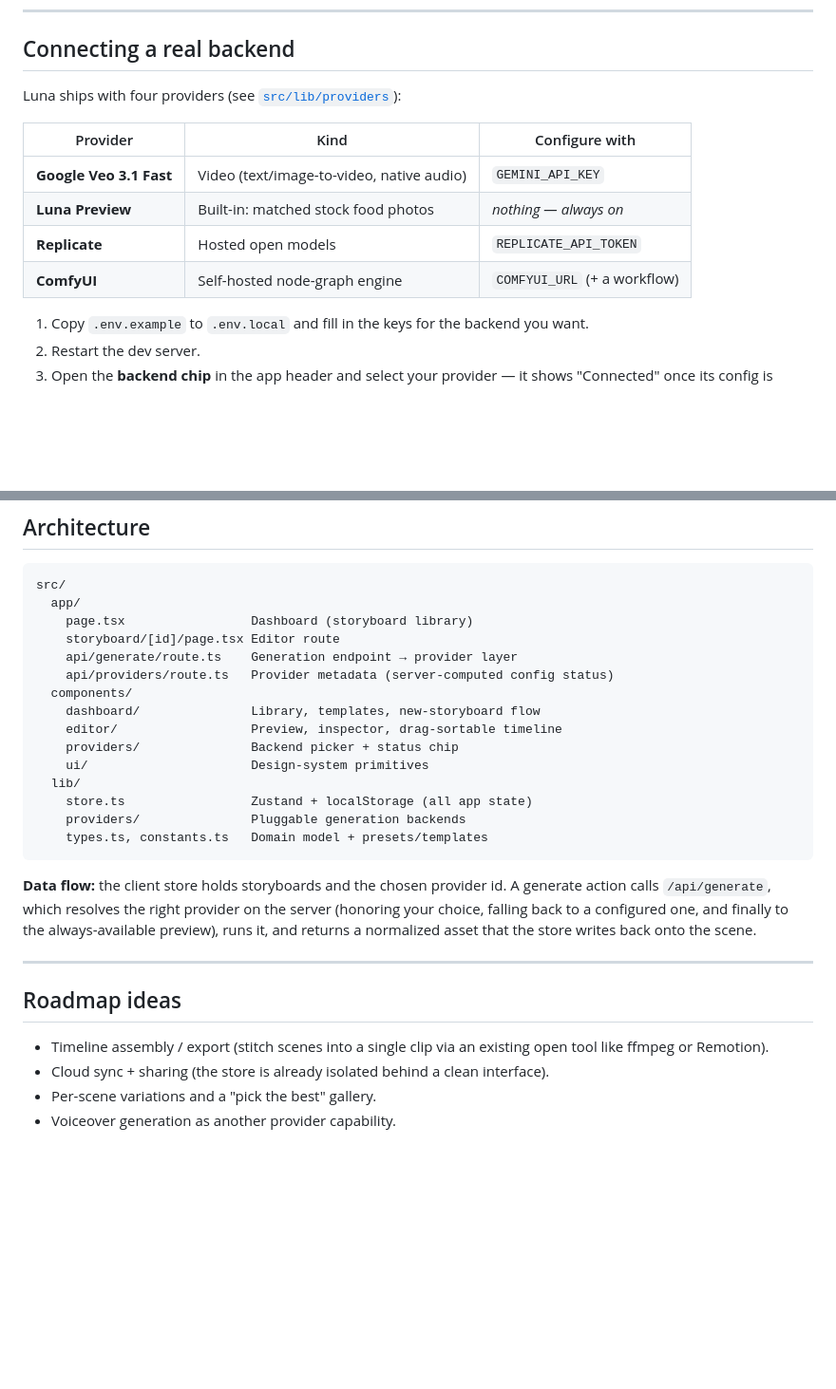
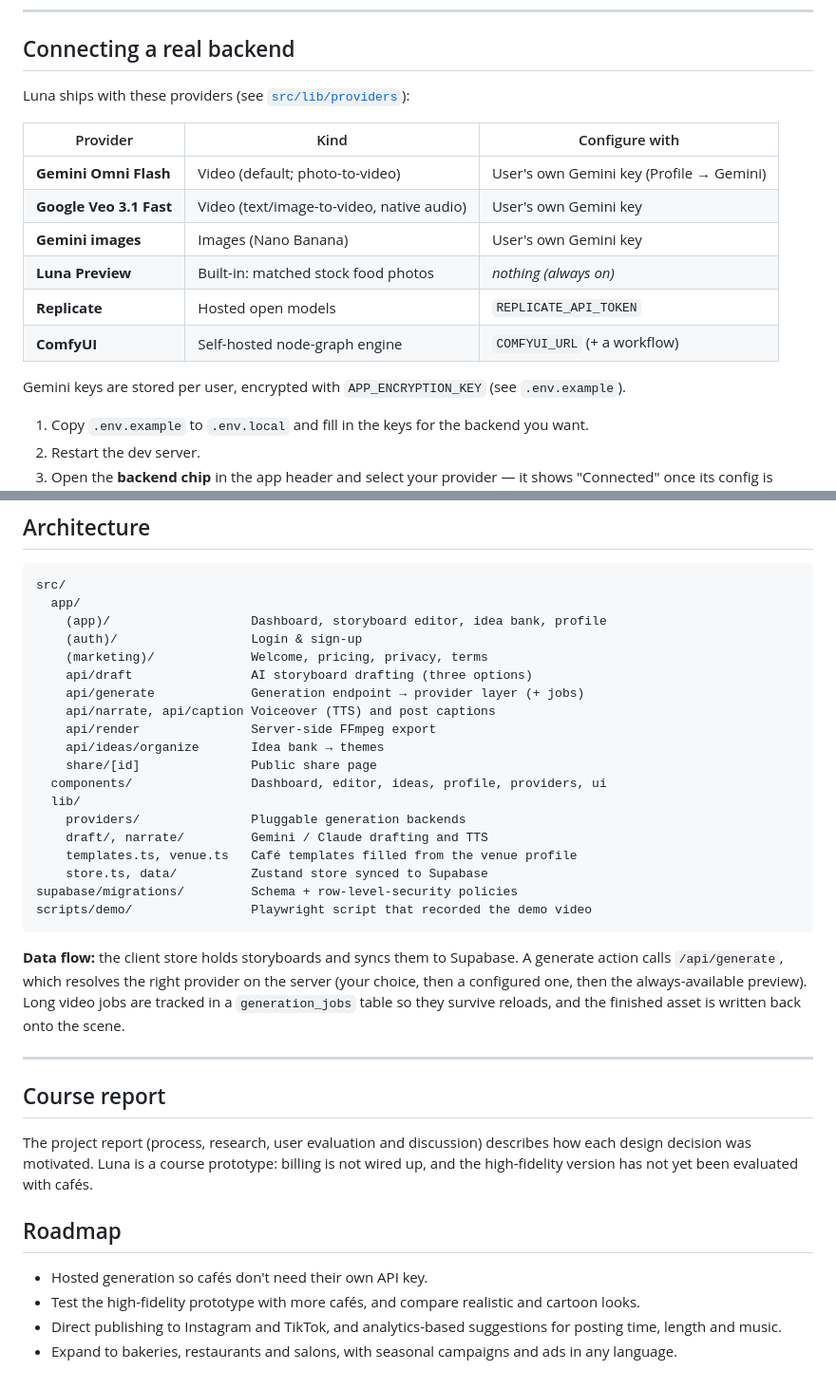
Before and after one commit to janhvipatil/luna, a Markdown page: README.md, 2 parts joined by grey strips. Shown at 95% size. Rendered like a GitHub page; blank space fills up the shorter version.

````diff
--- a/README.md
+++ b/README.md
@@ -83,14 +108,19 @@ npm start
 
 ## Connecting a real backend
 
-Luna ships with four providers (see [`src/lib/providers`](src/lib/providers)):
+Luna ships with these providers (see [`src/lib/providers`](src/lib/providers)):
 
-| Provider          | Kind                         | Configure with                          |
-| ----------------- | ---------------------------- | --------------------------------------- |
-| **Google Veo 3.1 Fast** | Video (text/image-to-video, native audio) | `GEMINI_API_KEY`         |
-| **Luna Preview**  | Built-in: matched stock food photos | _nothing — always on_            |
-| **Replicate**     | Hosted open models           | `REPLICATE_API_TOKEN`                   |
-| **ComfyUI**       | Self-hosted node-graph engine| `COMFYUI_URL` (+ a workflow)            |
+| Provider                | Kind                                        | Configure with                                   |
+| ----------------------- | ------------------------------------------- | ------------------------------------------------ |
+| **Gemini Omni Flash**   | Video (default; photo-to-video)             | User's own Gemini key (Profile → Gemini)         |
+| **Google Veo 3.1 Fast** | Video (text/image-to-video, native audio)   | User's own Gemini key                            |
+| **Gemini images**       | Images (Nano Banana)                        | User's own Gemini key                            |
+| **Luna Preview**        | Built-in: matched stock food photos         | _nothing (always on)_                            |
+| **Replicate**           | Hosted open models                          | `REPLICATE_API_TOKEN`                            |
+| **ComfyUI**             | Self-hosted node-graph engine               | `COMFYUI_URL` (+ a workflow)                     |
+
+Gemini keys are stored per user, encrypted with `APP_ENCRYPTION_KEY`
+(see `.env.example`).
 
 1. Copy `.env.example` to `.env.local` and fill in the keys for the backend you
    want.
@@ -126,33 +156,46 @@ prompts across every backend.
 ```
 src/
   app/
-    page.tsx                 Dashboard (storyboard library)
-    storyboard/[id]/page.tsx Editor route
-    api/generate/route.ts    Generation endpoint → provider layer
-    api/providers/route.ts   Provider metadata (server-computed config status)
-  components/
-    dashboard/               Library, templates, new-storyboard flow
-    editor/                  Preview, inspector, drag-sortable timeline
-    providers/               Backend picker + status chip
-    ui/                      Design-system primitives
+    (app)/                   Dashboard, storyboard editor, idea bank, profile
+    (auth)/                  Login & sign-up
+    (marketing)/             Welcome, pricing, privacy, terms
+    api/draft                AI storyboard drafting (three options)
+    api/generate             Generation endpoint → provider layer (+ jobs)
+    api/narrate, api/caption Voiceover (TTS) and post captions
+    api/render               Server-side FFmpeg export
+    api/ideas/organize       Idea bank → themes
+    share/[id]               Public share page
+  components/                Dashboard, editor, ideas, profile, providers, ui
   lib/
-    store.ts                 Zustand + localStorage (all app state)
     providers/               Pluggable generation backends
-    types.ts, constants.ts   Domain model + presets/templates
+    draft/, narrate/         Gemini / Claude drafting and TTS
+    templates.ts, venue.ts   Café templates filled from the venue profile
+    store.ts, data/          Zustand store synced to Supabase
+supabase/migrations/         Schema + row-level-security policies
+scripts/demo/                Playwright script that recorded the demo video
 ```
 
-**Data flow:** the client store holds storyboards and the chosen provider id. A
+**Data flow:** the client store holds storyboards and syncs them to Supabase. A
 generate action calls `/api/generate`, which resolves the right provider on the
-server (honoring your choice, falling back to a configured one, and finally to
-the always-available preview), runs it, and returns a normalized asset that the
-store writes back onto the scene.
+server (your choice, then a configured one, then the always-available
+preview). Long video jobs are tracked in a `generation_jobs` table so they
+survive reloads, and the finished asset is written back onto the scene.
 
 ---
 
-## Roadmap ideas
+## Course report
 
-- Timeline assembly / export (stitch scenes into a single clip via an existing
-  open tool like ffmpeg or Remotion).
-- Cloud sync + sharing (the store is already isolated behind a clean interface).
-- Per-scene variations and a "pick the best" gallery.
-- Voiceover generation as another provider capability.
+The project report (process, research, user evaluation and discussion)
+describes how each design decision was motivated. Luna is a course prototype:
+billing is not wired up, and the high-fidelity version has not yet been
+evaluated with cafés.
+
+## Roadmap
+
+- Hosted generation so cafés don't need their own API key.
+- Test the high-fidelity prototype with more cafés, and compare realistic and
+  cartoon looks.
+- Direct publishing to Instagram and TikTok, and analytics-based suggestions
+  for posting time, length and music.
+- Expand to bakeries, restaurants and salons, with seasonal campaigns and ads
+  in any language.
````
Also changed, not shown: other parts of README.md (+46 -21 lines), docs/screenshot-editor.png (added), 1 other file.
